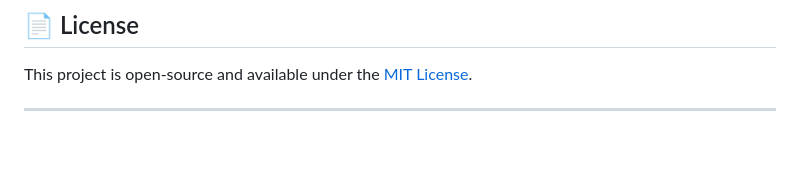
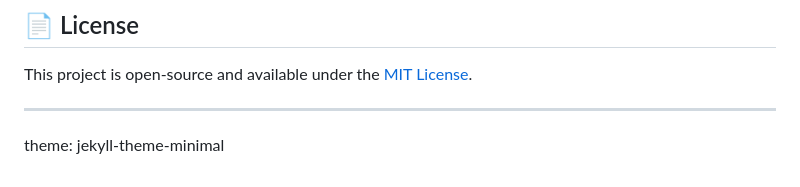
Before and after one commit to GabrielCosta06/BJJ, a Markdown page: README.md, the part around the change. Drawn GitHub-style; blank space fills up the shorter version.

```diff
--- a/README.md
+++ b/README.md
@@ -135,3 +135,5 @@ Contributions are welcome! If you have suggestions for new techniques, improveme
 This project is open-source and available under the [MIT License](LICENSE).
 
 ---
+
+theme: jekyll-theme-minimal
```
